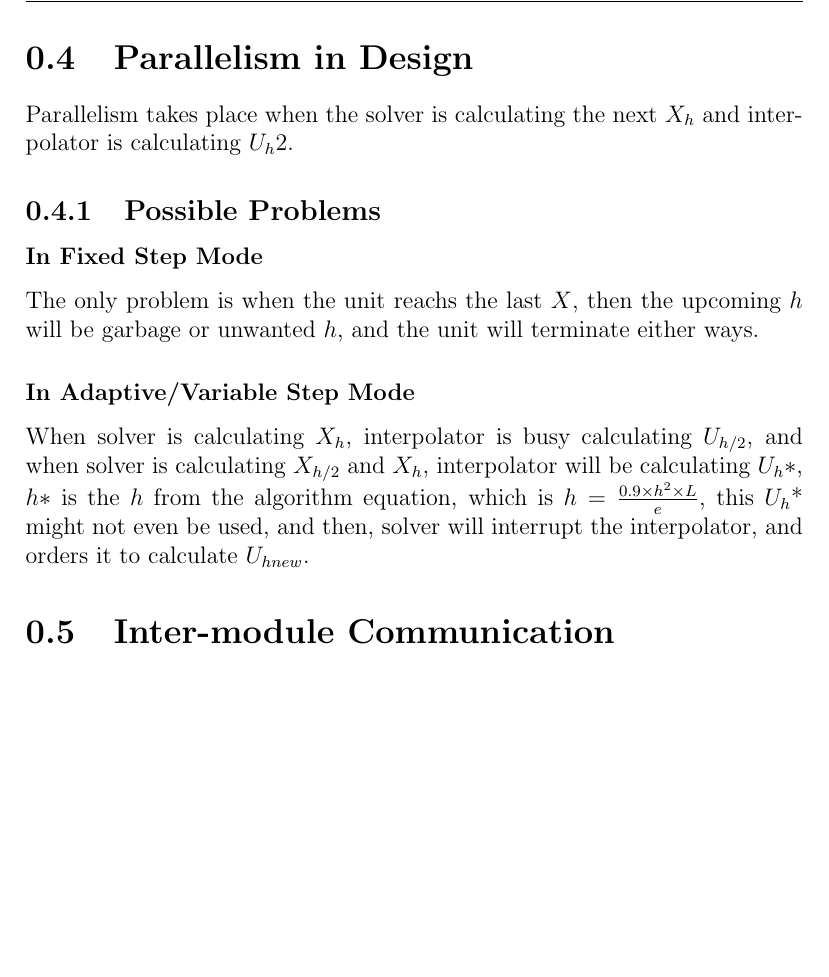
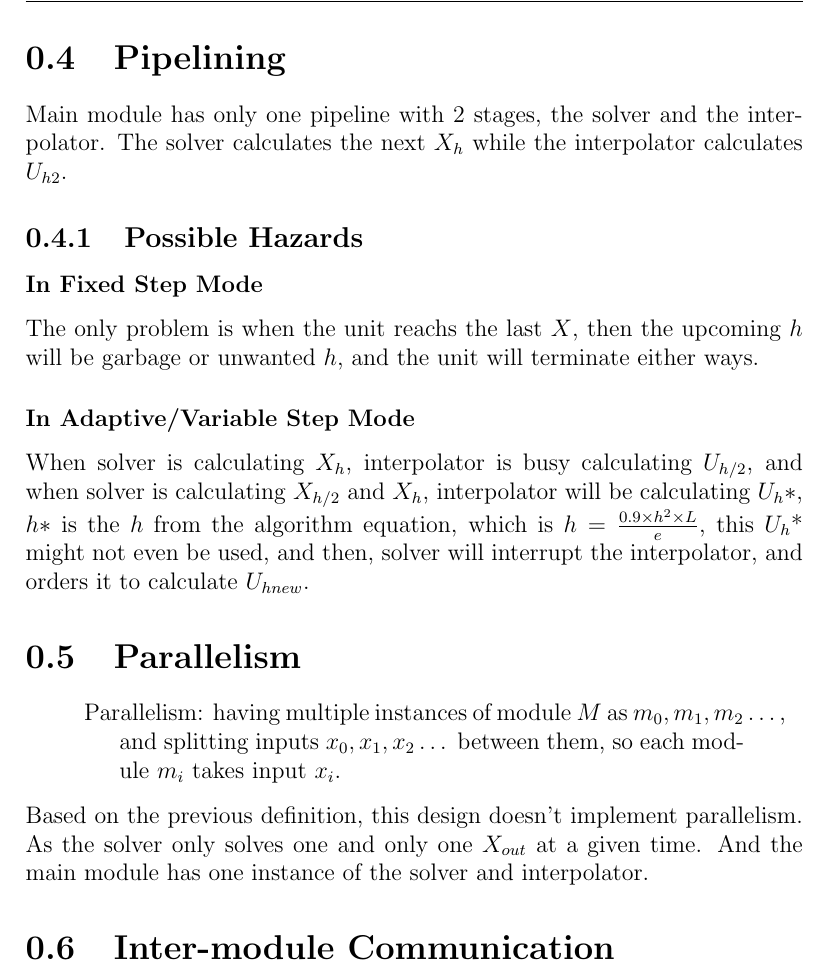
Before and after one commit to mido3ds/ode-solver-chip, a LaTeX document (design_report.tex): part of page 11 of 34, cut at the place of the change, the shorter picture padded with empty space. Compiled offline with pdfLaTeX.

Commit message:
parellel

```diff
--- a/design_report.tex
+++ b/design_report.tex
@@ -163,16 +163,25 @@ Set the current major state of the machine.
     \item Errors that could happen include: divide by zero, H > 1, incomplete input.
 \end{itemize}
 
-\section{Parallelism in Design}
-\label{sec:parallel}
-Parallelism takes place when the solver is calculating the next $X_h$ and interpolator is calculating $U_h2$.
+\section{Pipelining}
+\label{sec:pipeline}
+Main module has only one pipeline with 2 stages, the solver and the interpolator.
+The solver calculates the next $X_h$ while the interpolator calculates $U_{h2}$.
 
-\subsection{Possible Problems}
+\subsection{Possible Hazards}
 \subsubsection{In Fixed Step Mode}
 The only problem is when the unit reachs the last $X$, then the upcoming $h$ will be garbage or unwanted $h$, and the unit will terminate either ways.
 
 \subsubsection{In Adaptive/Variable Step Mode}
 When solver is calculating $X_h$, interpolator is busy calculating $U_{h/2}$, and when solver is calculating $X_{h/2}$ and $X_{h}$, interpolator will be calculating $U_{h}*$, $h*$ is the $h$ from the algorithm equation, which is $h = \frac{0.9 \times h^2 \times L}{e}$, this $U_{h}$* might not even be used, and then, solver will interrupt the interpolator, and orders it to calculate $U_{hnew}$.
+
+\section{Parallelism}
+\label{sec:parallel}
+\begin{verse}
+    Parallelism: having multiple instances of module $M$ as $m_0, m_1, m_2 \dots$, and splitting inputs $x_0, x_1, x_2 \dots$ between them, so each module $m_i$ takes input $x_i$.
+\end{verse}
+Based on the previous definition, this design doesn't implement parallelism. As the solver only solves one and only one $X_{out}$ at a given time. And the main module has one instance of the solver and interpolator.
+
 
 \section{Inter-module Communication}
 
```
Also changed, not shown: design_report.pdf, design_report.tex (4 more changed lines).
